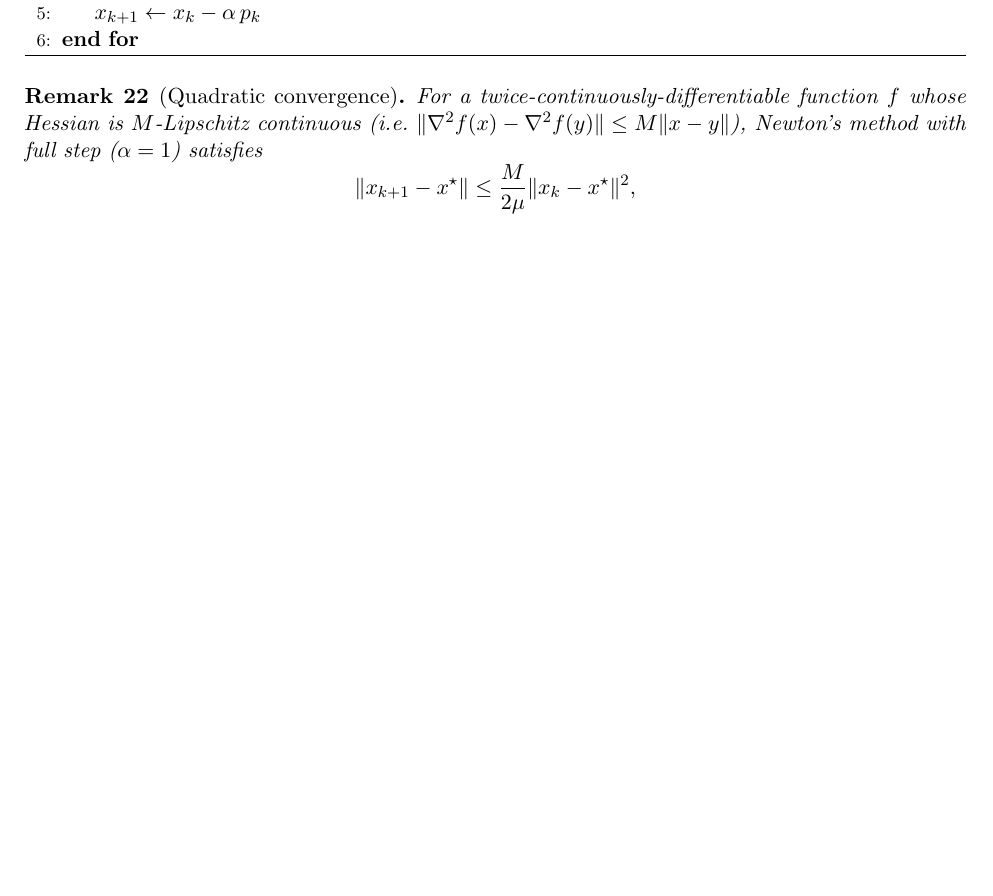
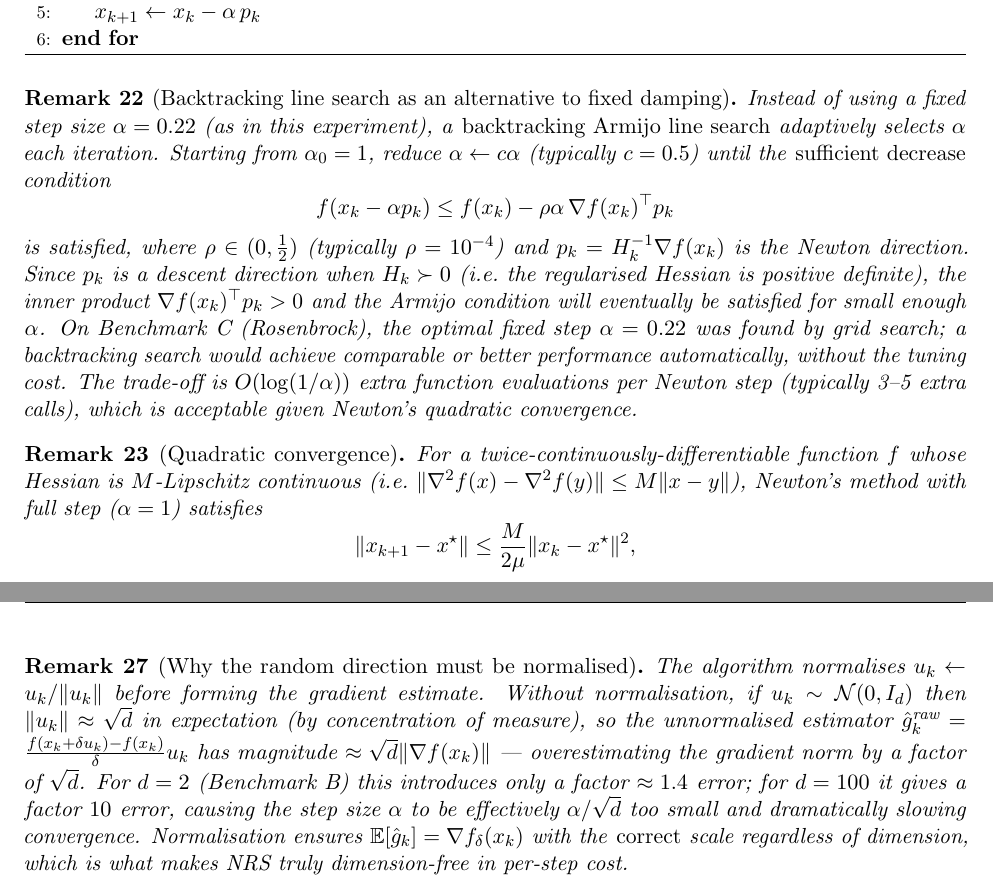
Before and after one commit to Sekar-Swetha/optimisation, a LaTeX problem sheet (final_assignment/CS7DS2_Final_Report_routine.tex): part of page 27 of 58 before the commit and two parts of pages 27 and 35 of 58 after it, the two joined at a grey line, cut so that both start at the same text, the shorter picture padded with empty space. Compiled offline with pdfLaTeX.

Commit message:
routine pass 33: Newton backtracking line search, NRS normalisation importance
- Add remark on backtracking Armijo line search as alternative to fixed
  alpha=0.22 for Newton on Rosenbrock (sufficient-decrease condition,
  3-5 extra calls per step, automatic tuning vs grid search)
- Add remark on why NRS must normalise the random direction u_k/||u_k||
  (without normalisation, gradient norm overestimated by sqrt(d); for d=100
  gives 10x error; normalisation ensures unbiasedness regardless of dimension)

https://claude.ai/code/session_01SyHpMg1L5tja71iqvmEwCt

```diff
--- a/final_assignment/CS7DS2_Final_Report_routine.tex
+++ b/final_assignment/CS7DS2_Final_Report_routine.tex
@@ -1336,6 +1336,25 @@ For an isotropic landscape ($\nabla^2 f = cI$), Newton reduces to GD with $\alph
 \end{algorithmic}
 \end{algorithm}
 
+\begin{remark}[Backtracking line search as an alternative to fixed damping]
+Instead of using a fixed step size $\alpha = 0.22$ (as in this experiment), a
+\emph{backtracking Armijo line search} adaptively selects $\alpha$ each iteration.
+Starting from $\alpha_0 = 1$, reduce $\alpha \leftarrow c\alpha$ (typically $c = 0.5$)
+until the \emph{sufficient decrease} condition
+\[
+  f(x_k - \alpha p_k) \le f(x_k) - \rho\alpha\, \nabla f(x_k)^\top p_k
+\]
+is satisfied, where $\rho \in (0, \tfrac{1}{2})$ (typically $\rho = 10^{-4}$) and
+$p_k = H_k^{-1}\nabla f(x_k)$ is the Newton direction.  Since $p_k$ is a descent
+direction when $H_k \succ 0$ (i.e.\ the regularised Hessian is positive definite),
+the inner product $\nabla f(x_k)^\top p_k > 0$ and the Armijo condition will eventually
+be satisfied for small enough $\alpha$.  On Benchmark~C (Rosenbrock), the optimal
+fixed step $\alpha = 0.22$ was found by grid search; a backtracking search would achieve
+comparable or better performance automatically, without the tuning cost.  The trade-off
+is $O(\log(1/\alpha))$ extra function evaluations per Newton step (typically 3--5 extra
+calls), which is acceptable given Newton's quadratic convergence.
+\end{remark}
+
 \begin{remark}[Quadratic convergence]
 For a twice-continuously-differentiable function $f$ whose Hessian is $M$-Lipschitz
 continuous (i.e.\ $\|\nabla^2 f(x) - \nabla^2 f(y)\| \le M\|x - y\|$), Newton's
@@ -1660,6 +1679,20 @@ remains small relative to the gradient magnitude $|\partial_i f| \approx 3.5$--$
 \EndFor
 \end{algorithmic}
 \end{algorithm}
+
+\begin{remark}[Why the random direction must be normalised]
+The algorithm normalises $u_k \gets u_k / \|u_k\|$ before forming the gradient estimate.
+Without normalisation, if $u_k \sim \mathcal{N}(0, I_d)$ then $\|u_k\| \approx \sqrt{d}$
+in expectation (by concentration of measure), so the unnormalised estimator
+$\hat{g}_k^{\text{raw}} = \tfrac{f(x_k + \delta u_k) - f(x_k)}{\delta} u_k$ has
+magnitude $\approx \sqrt{d} \|\nabla f(x_k)\|$ --- overestimating the gradient norm by
+a factor of $\sqrt{d}$.  For $d = 2$ (Benchmark~B) this introduces only a factor
+$\approx 1.4$ error; for $d = 100$ it gives a factor $10$ error, causing the step
+size $\alpha$ to be effectively $\alpha/\sqrt{d}$ too small and dramatically slowing
+convergence.  Normalisation ensures $\mathbb{E}[\hat{g}_k] = \nabla f_\delta(x_k)$
+with the \emph{correct} scale regardless of dimension, which is what makes NRS truly
+dimension-free in per-step cost.
+\end{remark}
 
 The estimate $\hat{g}_k$ satisfies $\mathbb{E}[\hat{g}_k] = \nabla f_\delta(x_k)$, where
 $f_\delta$ is a Gaussian-smoothed approximation to $f$.  Only \textbf{two} function
```
